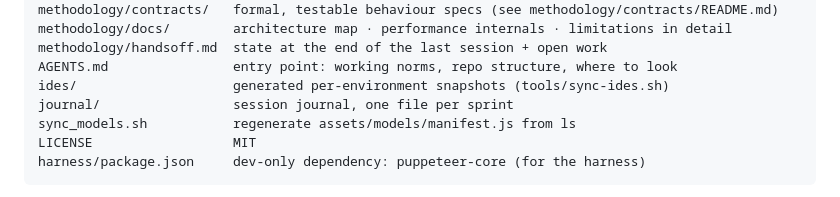
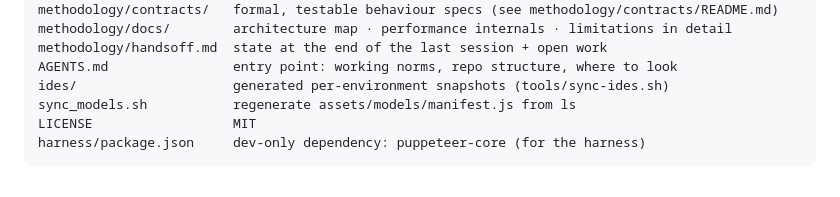
Before and after one commit to grabar-prog/GTA, a Markdown page: README.md, the part around the change. Drawn GitHub-style.

```diff
--- a/README.md
+++ b/README.md
@@ -47,7 +47,6 @@ methodology/docs/        architecture map · performance internals · limitation
 methodology/handsoff.md  state at the end of the last session + open work
 AGENTS.md                entry point: working norms, repo structure, where to look
 ides/                    generated per-environment snapshots (tools/sync-ides.sh)
-journal/                 session journal, one file per sprint
 sync_models.sh           regenerate assets/models/manifest.js from ls
 LICENSE                  MIT
 harness/package.json     dev-only dependency: puppeteer-core (for the harness)
```
Also changed, not shown: AGENTS.md (+2 -6 lines), methodology/handsoff.md (+2 -2 lines).
